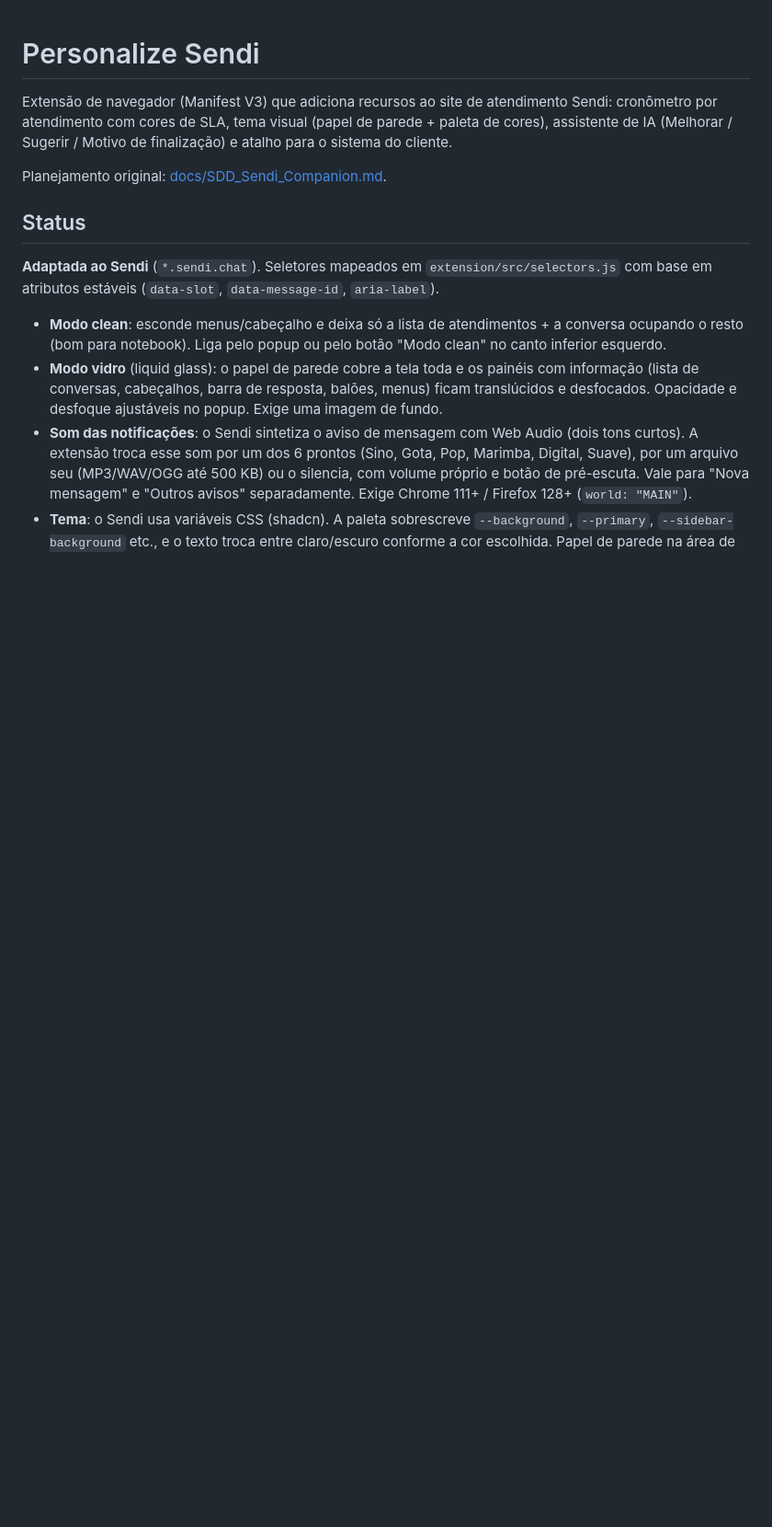
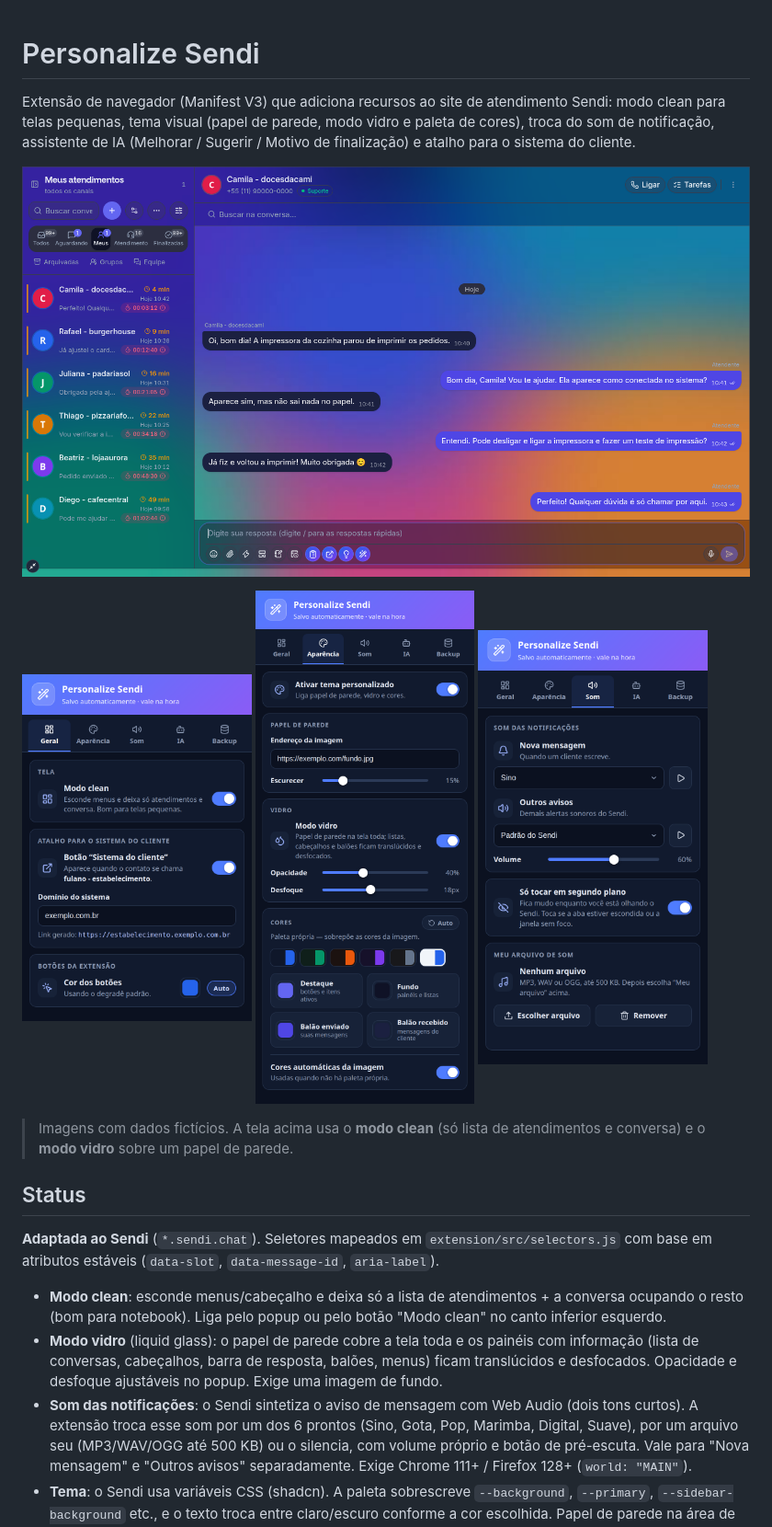
Before and after one commit to devRenatoAlves/personalize-sendi, a Markdown page: README.md, the part around the change. Shown at 92% size. GitHub-like rendering; pictures changed too: docs/img/modo-vidro-clean.png (added), docs/img/popup-aparencia.png (added), docs/img/popup-geral.png (added); blank space fills up the shorter version.

Commit message:
docs: capturas de tela com dados fictícios; popup cabe no limite de 600px (v0.2.2)

```diff
--- a/README.md
+++ b/README.md
@@ -1,10 +1,19 @@
 # Personalize Sendi
 
-Extensão de navegador (Manifest V3) que adiciona recursos ao site de atendimento Sendi:
-cronômetro por atendimento com cores de SLA, tema visual (papel de parede + paleta de cores),
-assistente de IA (Melhorar / Sugerir / Motivo de finalização) e atalho para o sistema do cliente.
+Extensão de navegador (Manifest V3) que adiciona recursos ao site de atendimento Sendi: modo clean
+para telas pequenas, tema visual (papel de parede, modo vidro e paleta de cores), troca do som de
+notificação, assistente de IA (Melhorar / Sugerir / Motivo de finalização) e atalho para o sistema
+do cliente.
 
-Planejamento original: [docs/SDD_Sendi_Companion.md](docs/SDD_Sendi_Companion.md).
+![Modo vidro + modo clean](docs/img/modo-vidro-clean.png)
+
+<p>
+  <img src="docs/img/popup-geral.png" width="250" alt="Aba Geral" />
+  <img src="docs/img/popup-aparencia.png" width="250" alt="Aba Aparência" />
+  <img src="docs/img/popup-som.png" width="250" alt="Aba Som" />
+</p>
+
+> Imagens com dados fictícios. A tela acima usa o **modo clean** (só lista de atendimentos e conversa) e o **modo vidro** sobre um papel de parede.
 
 ## Status
 
```
Also changed, not shown: 2 other files.
